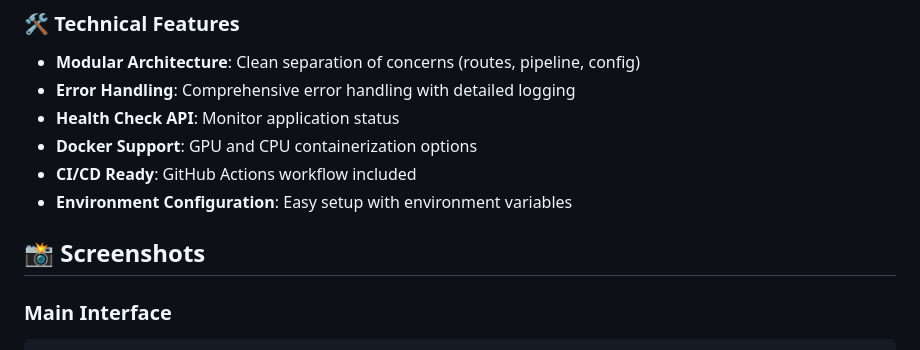
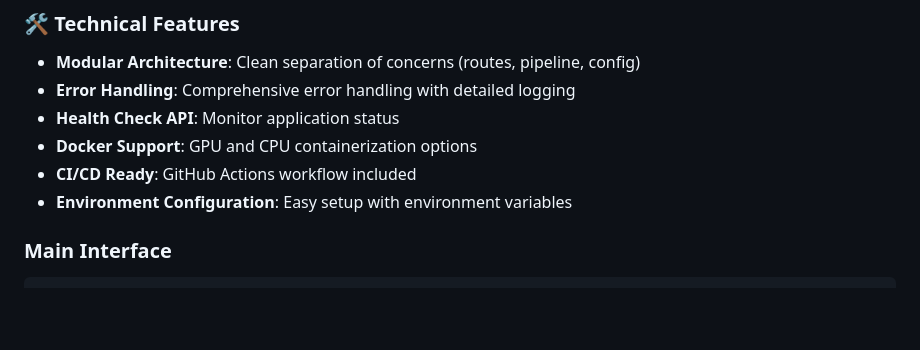
Before and after one commit to ruhul-cse-duet/text-to-image-create-diffusion-flask, a Markdown page: README.md, the part around one of its changes. Drawn GitHub-style; blank space fills up the shorter version.

````diff
--- a/README.md
+++ b/README.md
@@ -33,7 +33,6 @@ A modern, production-ready Flask web application that transforms text prompts in
 - **CI/CD Ready**: GitHub Actions workflow included
 - **Environment Configuration**: Easy setup with environment variables
 
-## 📸 Screenshots
 
 ### Main Interface
 ```
````
Also changed, not shown: other parts of README.md (+1 -1 lines).
